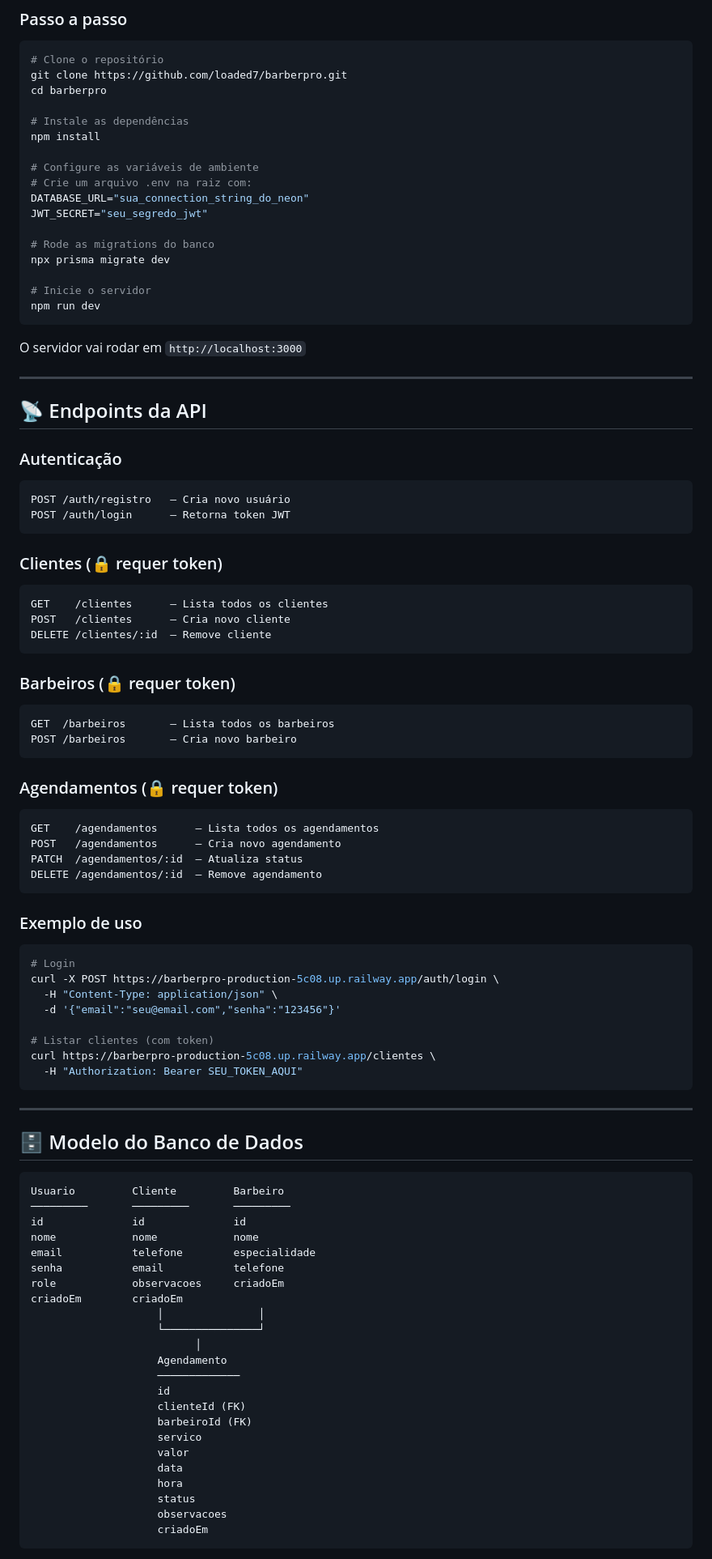
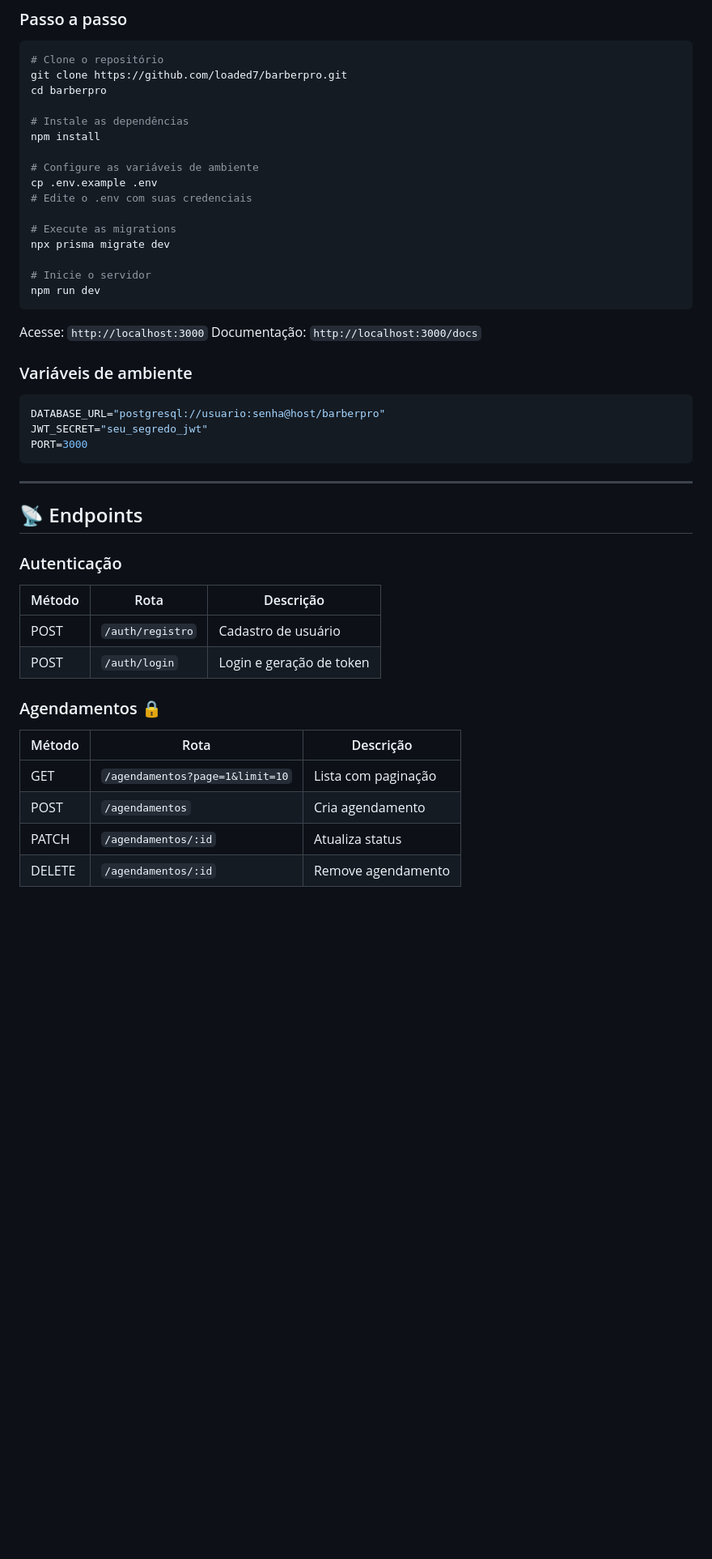
Before and after one commit to loaded7/barberpro, a Markdown page: README.md, the part around one of its changes. Shown at 81% size. Drawn GitHub-style; blank space fills up the shorter version.

Commit message:
Update README.md
Updated README.md to enhance project description, features, and usage instructions.

````diff
--- a/README.md
+++ b/README.md
@@ -90,89 +99,42 @@ cd barberpro
 npm install
 
 # Configure as variáveis de ambiente
-# Crie um arquivo .env na raiz com:
-DATABASE_URL="sua_connection_string_do_neon"
-JWT_SECRET="seu_segredo_jwt"
+cp .env.example .env
+# Edite o .env com suas credenciais
 
-# Rode as migrations do banco
+# Execute as migrations
 npx prisma migrate dev
 
 # Inicie o servidor
 npm run dev
 ```
 
-O servidor vai rodar em `http://localhost:3000`
+Acesse: `http://localhost:3000`
+Documentação: `http://localhost:3000/docs`
 
----
+### Variáveis de ambiente
 
-## 📡 Endpoints da API
-
-### Autenticação
-```
-POST /auth/registro   — Cria novo usuário
-POST /auth/login      — Retorna token JWT
-```
-
-### Clientes (🔒 requer token)
-```
-GET    /clientes      — Lista todos os clientes
-POST   /clientes      — Cria novo cliente
-DELETE /clientes/:id  — Remove cliente
-```
-
-### Barbeiros (🔒 requer token)
-```
-GET  /barbeiros       — Lista todos os barbeiros
-POST /barbeiros       — Cria novo barbeiro
-```
-
-### Agendamentos (🔒 requer token)
-```
-GET    /agendamentos      — Lista todos os agendamentos
-POST   /agendamentos      — Cria novo agendamento
-PATCH  /agendamentos/:id  — Atualiza status
-DELETE /agendamentos/:id  — Remove agendamento
-```
-
-### Exemplo de uso
-
-```bash
-# Login
-curl -X POST https://barberpro-production-5c08.up.railway.app/auth/login \
-  -H "Content-Type: application/json" \
-  -d '{"email":"seu@email.com","senha":"123456"}'
-
-# Listar clientes (com token)
-curl https://barberpro-production-5c08.up.railway.app/clientes \
-  -H "Authorization: Bearer SEU_TOKEN_AQUI"
+```env
+DATABASE_URL="postgresql://usuario:senha@host/barberpro"
+JWT_SECRET="seu_segredo_jwt"
+PORT=3000
 ```
 
 ---
 
-## 🗄️ Modelo do Banco de Dados
+## 📡 Endpoints
 
-```
-Usuario         Cliente         Barbeiro
-─────────       ─────────       ─────────
-id              id              id
-nome            nome            nome
-email           telefone        especialidade
-senha           email           telefone
-role            observacoes     criadoEm
-criadoEm        criadoEm
-                    │               │
-                    └───────────────┘
-                          │
-                    Agendamento
-                    ─────────────
-                    id
-                    clienteId (FK)
-                    barbeiroId (FK)
-                    servico
-                    valor
-                    data
-                    hora
-                    status
-                    observacoes
-                    criadoEm
-```
+### Autenticação
+| Método | Rota | Descrição |
+|---|---|---|
+| POST | `/auth/registro` | Cadastro de usuário |
+| POST | `/auth/login` | Login e geração de token |
+
+### Agendamentos 🔒
+| Método | Rota | Descrição |
+|---|---|---|
+| GET | `/agendamentos?page=1&limit=10` | Lista com paginação |
+| POST | `/agendamentos` | Cria agendamento |
+| PATCH | `/agendamentos/:id` | Atualiza status |
+| DELETE | `/agendamentos/:id` | Remove agendamento |
+
````
Also changed, not shown: other parts of README.md (+57 -41 lines).
